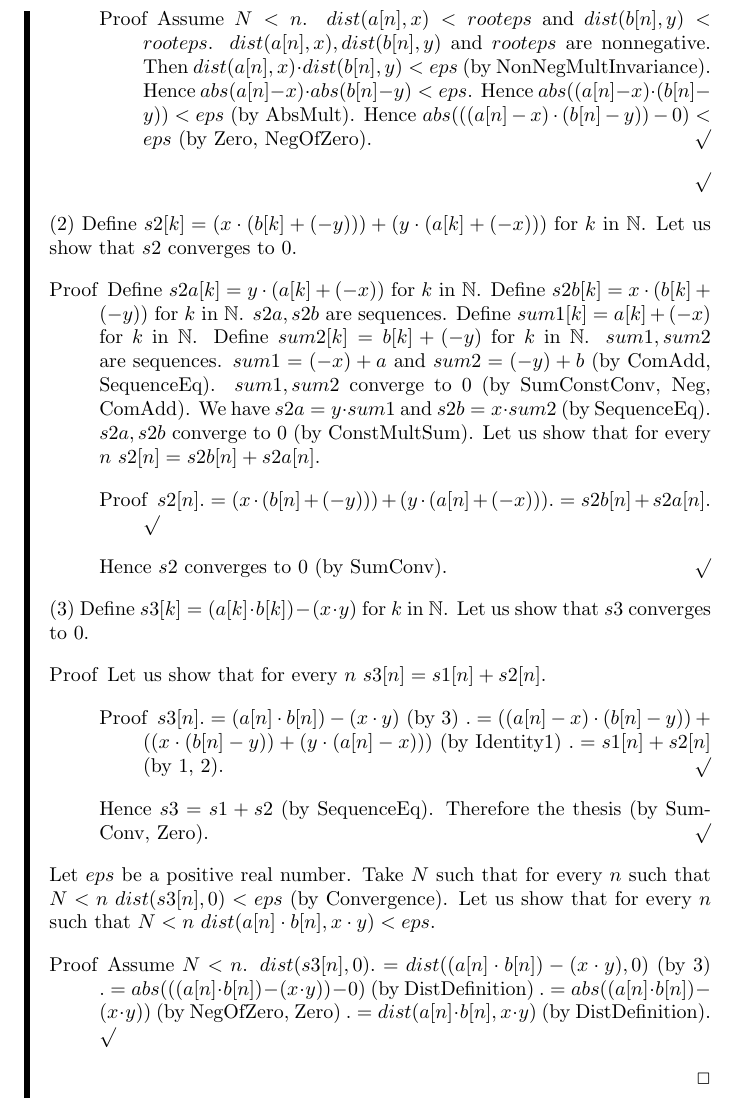
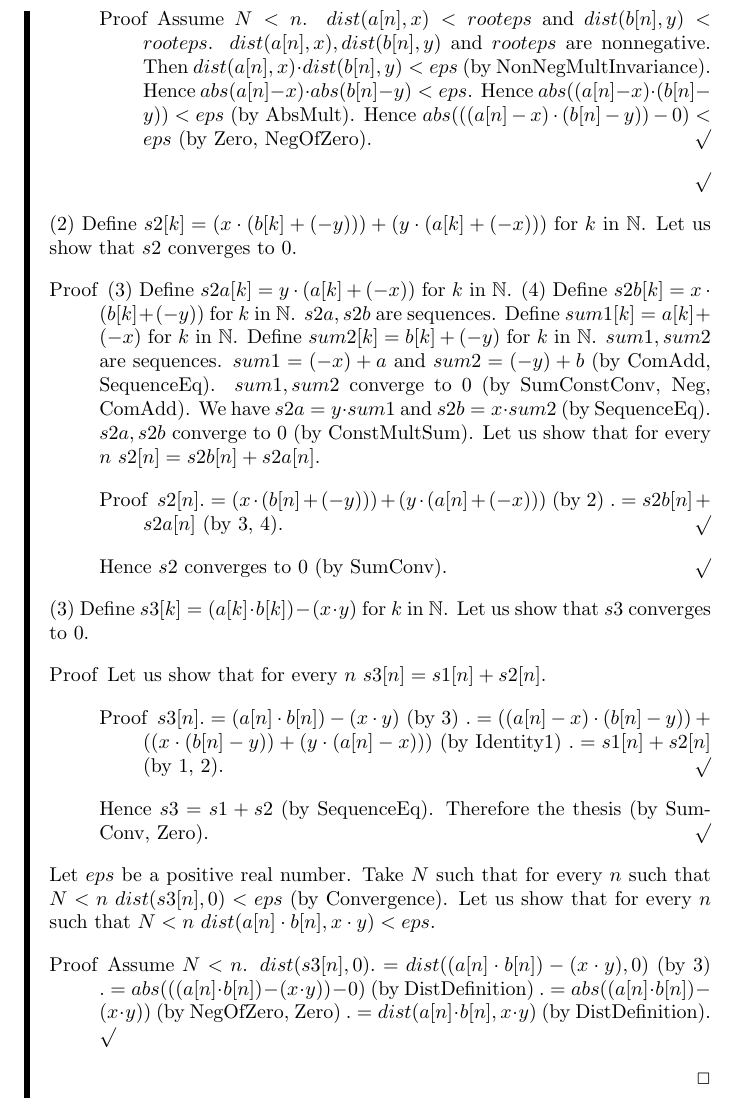
Before and after one commit to Lukas-Schembecker/Sequences, a LaTeX document (Sequences.tex): part of page 10 of 24, cut so that both start at the same text. Compiled offline with pdfLaTeX.

Commit message:
ES FUNKTIONIEEEEERT

```diff
--- a/Sequences.tex
+++ b/Sequences.tex
@@ -592,8 +592,8 @@ The present formalization deals with chapter 3 'Numerical Sequences and Series'
 	(2) Define $s2[k] = (x \cdot (b[k] + (-y))) + (y \cdot (a[k] + (-x)))$ for $k$ in $\NN$.
 	Let us show that $s2$ converges to $0$.
 	\begin{subproof}
-	Define $s2a[k] = y \cdot (a[k] + (-x))$ for $k$ in $\NN$.
-	Define $s2b[k] = x \cdot (b[k] + (-y))$ for $k$ in $\NN$.
+	(3) Define $s2a[k] = y \cdot (a[k] + (-x))$ for $k$ in $\NN$.
+	(4) Define $s2b[k] = x \cdot (b[k] + (-y))$ for $k$ in $\NN$.
 	$s2a, s2b$ are sequences.
 	Define $sum1[k] = a[k] + (-x)$ for $k$ in $\NN$.
 	Define $sum2[k] = b[k] + (-y)$ for $k$ in $\NN$.
@@ -604,8 +604,8 @@ The present formalization deals with chapter 3 'Numerical Sequences and Series'
 	$s2a, s2b$ converge to $0$ (by ConstMultSum).
 	Let us show that for every $n \ s2[n] = s2b[n] + s2a[n]$.
 	\begin{subproof}
-	$s2[n] .= (x \cdot (b[n] + (-y))) + (y \cdot (a[n] + (-x)))
-	.= s2b[n] + s2a[n]$.
+	$s2[n] .= (x \cdot (b[n] + (-y))) + (y \cdot (a[n] + (-x)))$ (by 2)
+	$.= s2b[n] + s2a[n]$ (by 3, 4).
 	\end{subproof}
 	Hence $s2$ converges to $0$ (by SumConv).
 	\end{subproof}
```
